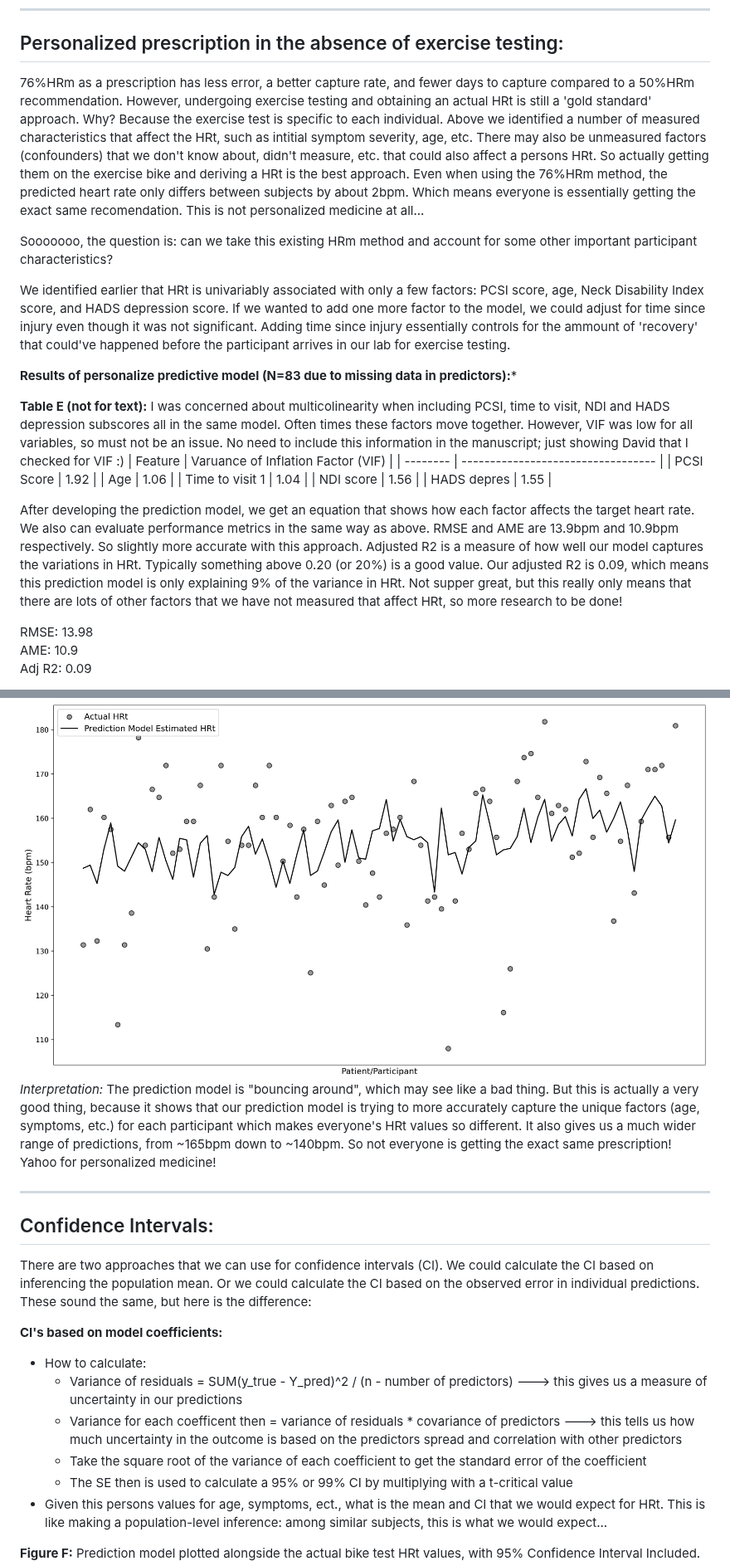
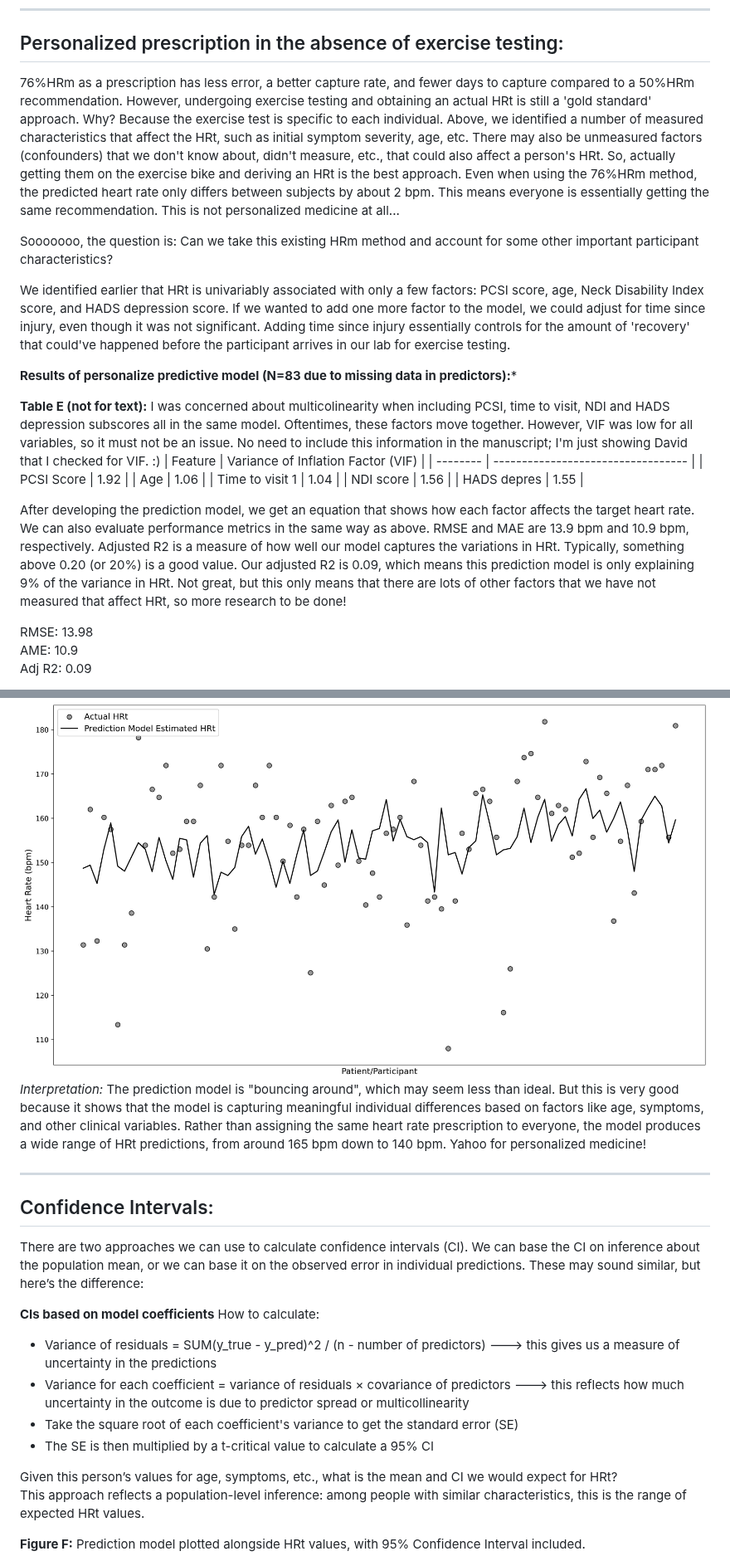
Before and after one commit to wingersonMJ/Exercise_test_HRm, a Markdown page: README.md, 2 parts joined by grey strips. Shown at 83% size. GitHub-like rendering.

```diff
--- a/README.md
+++ b/README.md
@@ -213,16 +213,16 @@ Days to capture: 2.13
 
 ---
 ## Personalized prescription in the absence of exercise testing:
-76%HRm as a prescription has less error, a better capture rate, and fewer days to capture compared to a 50%HRm recommendation. However, undergoing exercise testing and obtaining an actual HRt is still a 'gold standard' approach. Why? Because the exercise test is specific to each individual. Above we identified a number of measured characteristics that affect the HRt, such as intitial symptom severity, age, etc. There may also be unmeasured factors (confounders) that we don't know about, didn't measure, etc. that could also affect a persons HRt. So actually getting them on the exercise bike and deriving a HRt is the best approach. Even when using the 76%HRm method, the predicted heart rate only differs between subjects by about 2bpm. Which means everyone is essentially getting the exact same recomendation. This is not personalized medicine at all...
+76%HRm as a prescription has less error, a better capture rate, and fewer days to capture compared to a 50%HRm recommendation. However, undergoing exercise testing and obtaining an actual HRt is still a 'gold standard' approach. Why? Because the exercise test is specific to each individual. Above, we identified a number of measured characteristics that affect the HRt, such as initial symptom severity, age, etc. There may also be unmeasured factors (confounders) that we don't know about, didn't measure, etc., that could also affect a person's HRt. So, actually getting them on the exercise bike and deriving an HRt is the best approach. Even when using the 76%HRm method, the predicted heart rate only differs between subjects by about 2 bpm. This means everyone is essentially getting the same recommendation. This is not personalized medicine at all...
 
-Sooooooo, the question is: can we take this existing HRm method and account for some other important participant characteristics?
+Sooooooo, the question is: Can we take this existing HRm method and account for some other important participant characteristics?
 
-We identified earlier that HRt is univariably associated with only a few factors: PCSI score, age, Neck Disability Index score, and HADS depression score. If we wanted to add one more factor to the model, we could adjust for time since injury even though it was not significant. Adding time since injury essentially controls for the ammount of 'recovery' that could've happened before the participant arrives in our lab for exercise testing.
+We identified earlier that HRt is univariably associated with only a few factors: PCSI score, age, Neck Disability Index score, and HADS depression score. If we wanted to add one more factor to the model, we could adjust for time since injury, even though it was not significant. Adding time since injury essentially controls for the amount of 'recovery' that could've happened before the participant arrives in our lab for exercise testing.
 
 **Results of personalize predictive model (N=83 due to missing data in predictors):***
 
-**Table E (not for text):** I was concerned about multicolinearity when including PCSI, time to visit, NDI and HADS depression subscores all in the same model. Often times these factors move together. However, VIF was low for all variables, so must not be an issue. No need to include this information in the manuscript; just showing David that I checked for VIF :)
-| Feature  | Varuance of Inflation Factor (VIF) |
+**Table E (not for text):** I was concerned about multicolinearity when including PCSI, time to visit, NDI and HADS depression subscores all in the same model. Oftentimes, these factors move together. However, VIF was low for all variables, so it must not be an issue. No need to include this information in the manuscript; I'm just showing David that I checked for VIF. :)
+| Feature  | Variance of Inflation Factor (VIF) |
 | -------- | ---------------------------------- |
 | PCSI Score | 1.92 |
 | Age | 1.06 |
@@ -230,7 +230,7 @@ We identified earlier that HRt is univariably associated with only a few factors
 | NDI score | 1.56 |
 | HADS depres | 1.55 |
 
-After developing the prediction model, we get an equation that shows how each factor affects the target heart rate. We also can evaluate performance metrics in the same way as above. RMSE and AME are 13.9bpm and 10.9bpm respectively. So slightly more accurate with this approach. Adjusted R2 is a measure of how well our model captures the variations in HRt. Typically something above 0.20 (or 20%) is a good value. Our adjusted R2 is 0.09, which means this prediction model is only explaining 9% of the variance in HRt. Not supper great, but this really only means that there are lots of other factors that we have not measured that affect HRt, so more research to be done!
+After developing the prediction model, we get an equation that shows how each factor affects the target heart rate. We can also evaluate performance metrics in the same way as above. RMSE and MAE are 13.9 bpm and 10.9 bpm, respectively. Adjusted R2 is a measure of how well our model captures the variations in HRt. Typically, something above 0.20 (or 20%) is a good value. Our adjusted R2 is 0.09, which means this prediction model is only explaining 9% of the variance in HRt. Not great, but this only means that there are lots of other factors that we have not measured that affect HRt, so more research to be done!
 
 RMSE: 13.98
 AME: 10.9
@@ -266,20 +266,22 @@ No need to include in text. Just showing here. **Intercept must be significant f
 ## Visualize!
 **Figure E:** Prediction model plotted alongside the actual bike test HRt values.
 <img src="figs/Prediction_model.png" alt="prediction model" width="1000">
-*Interpretation:* The prediction model is "bouncing around", which may see like a bad thing. But this is actually a very good thing, because it shows that our prediction model is trying to more accurately capture the unique factors (age, symptoms, etc.) for each participant which makes everyone's HRt values so different. It also gives us a much wider range of predictions, from ~165bpm down to ~140bpm. So not everyone is getting the exact same prescription! Yahoo for personalized medicine!
+*Interpretation:* The prediction model is "bouncing around", which may seem less than ideal. But this is very good because it shows that the model is capturing meaningful individual differences based on factors like age, symptoms, and other clinical variables. Rather than assigning the same heart rate prescription to everyone, the model produces a wide range of HRt predictions, from around 165 bpm down to 140 bpm. Yahoo for personalized medicine!
 
 ---
 
 ## Confidence Intervals:
-There are two approaches that we can use for confidence intervals (CI). We could calculate the CI based on inferencing the population mean. Or we could calculate the CI based on the observed error in individual predictions. These sound the same, but here is the difference:
+There are two approaches we can use to calculate confidence intervals (CI). We can base the CI on inference about the population mean, or we can base it on the observed error in individual predictions. These may sound similar, but here’s the difference:
 
-**CI's based on model coefficients:**
-- How to calculate:
-  - Variance of residuals = SUM(y_true - Y_pred)^2 / (n - number of predictors) ---> this gives us a measure of uncertainty in our predictions
-  - Variance for each coefficent then = variance of residuals * covariance of predictors ---> this tells us how much uncertainty in the outcome is based on the predictors spread and correlation with other predictors
-  - Take the square root of the variance of each coefficient to get the standard error of the coefficient
-  - The SE then is used to calculate a 95% or 99% CI by multiplying with a t-critical value
-- Given this persons values for age, symptoms, ect., what is the mean and CI that we would expect for HRt. This is like making a population-level inference: among similar subjects, this is what we would expect...
+**CIs based on model coefficients**
+How to calculate:
+- Variance of residuals = SUM(y_true - y_pred)^2 / (n - number of predictors) ---> this gives us a measure of uncertainty in the predictions
+- Variance for each coefficient = variance of residuals × covariance of predictors ---> this reflects how much uncertainty in the outcome is due to predictor spread or multicollinearity
+- Take the square root of each coefficient's variance to get the standard error (SE)
+- The SE is then multiplied by a t-critical value to calculate a 95% CI
 
-**Figure F:** Prediction model plotted alongside the actual bike test HRt values, with 95% Confidence Interval Included.
+Given this person’s values for age, symptoms, etc., what is the mean and CI we would expect for HRt?
+This approach reflects a population-level inference: among people with similar characteristics, this is the range of expected HRt values.
+
+**Figure F:** Prediction model plotted alongside HRt values, with 95% Confidence Interval included.
 <img src="figs/Prediction_model_95CImean.png" alt="prediction model and 95% CI" width="1000">
```
Also changed, not shown: other parts of README.md (+22 -22 lines).
